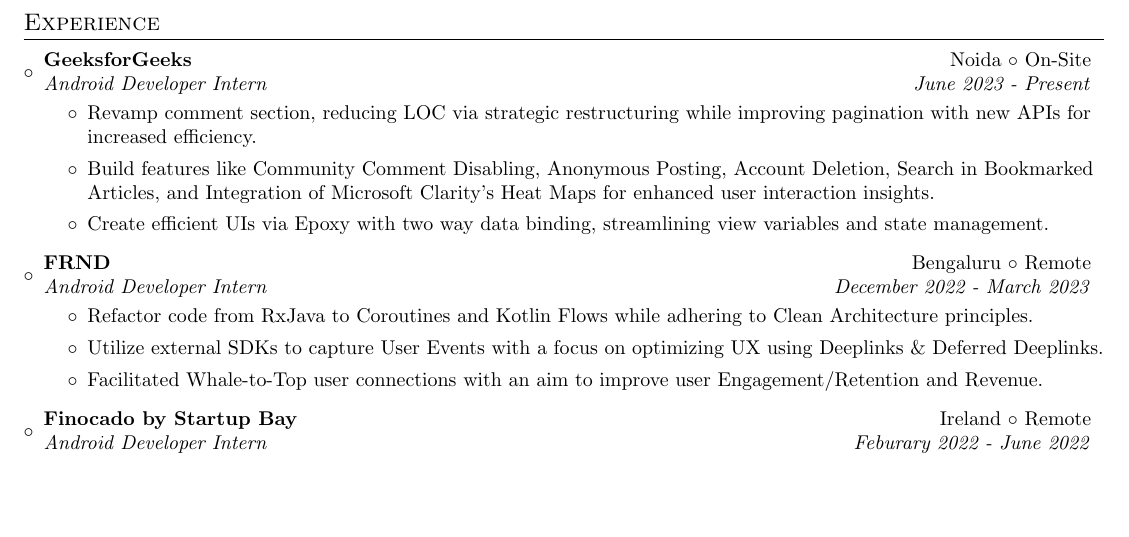
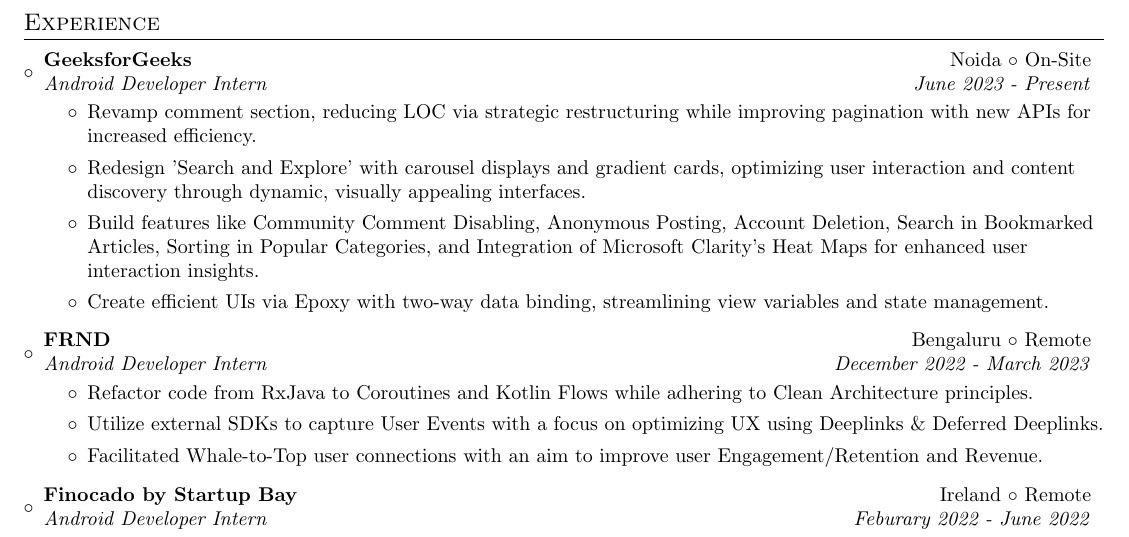
Before and after one commit to itsnitish22/resume-nitish, a LaTeX CV (resume.tex): part of page 1 of 2, cut so that both start at the same text, the shorter picture padded with empty space. Compiled offline with pdfLaTeX.

Commit message:
Update resume.tex

```diff
--- a/resume.tex
+++ b/resume.tex
@@ -111,8 +111,9 @@
 {Android Developer Intern }{June 2023 - Present}
 \begin{itemize}
 	\item {Revamp comment section, reducing LOC via strategic restructuring while improving pagination with new APIs for increased efficiency.}
-	\item {Build features like Community Comment Disabling, Anonymous Posting, Account Deletion, Search in Bookmarked Articles, and Integration of Microsoft Clarity’s Heat Maps for enhanced user interaction insights.}
-	\item {Create efficient UIs via Epoxy with two way data binding, streamlining view variables and state management.}
+ 	\item {Redesign 'Search and Explore' with carousel displays and gradient cards, optimizing user interaction and content discovery through dynamic, visually appealing interfaces.}
+	\item {Build features like Community Comment Disabling, Anonymous Posting, Account Deletion, Search in Bookmarked Articles, Sorting in Popular Categories, and Integration of Microsoft Clarity’s Heat Maps for enhanced user interaction insights.}
+	\item {Create efficient UIs via Epoxy with two-way data binding, streamlining view variables and state management.}
 \end{itemize}
 \vspace{-3pt}
 
```
